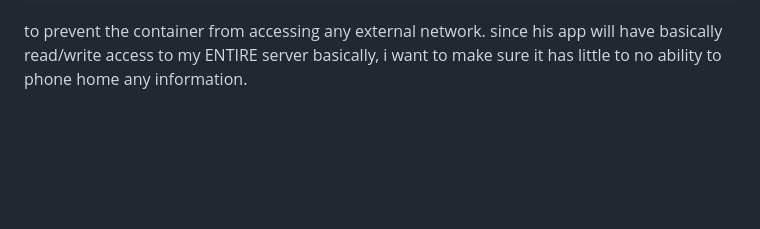
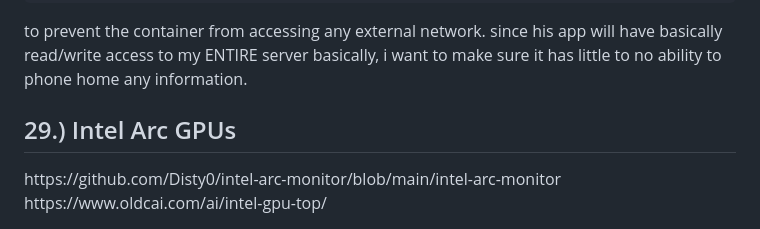
Before and after one commit to wallacebrf/Synology-to-TrueNAS, a Markdown page: README.md, the part around the change. GitHub-like rendering; blank space fills up the shorter version.

````diff
--- a/README.md
+++ b/README.md
@@ -1247,3 +1247,8 @@ cap_drop:     #removing the ability of the container to create outside network c
 ```
 
 to prevent the container from accessing any external network. since his app will have basically read/write access to my ENTIRE server basically, i want to make sure it has little to no ability to phone home any information.
+
+## 29.)  Intel Arc GPUs
+<div id="File_Managers"></div>
+https://github.com/Disty0/intel-arc-monitor/blob/main/intel-arc-monitor
+https://www.oldcai.com/ai/intel-gpu-top/
````
